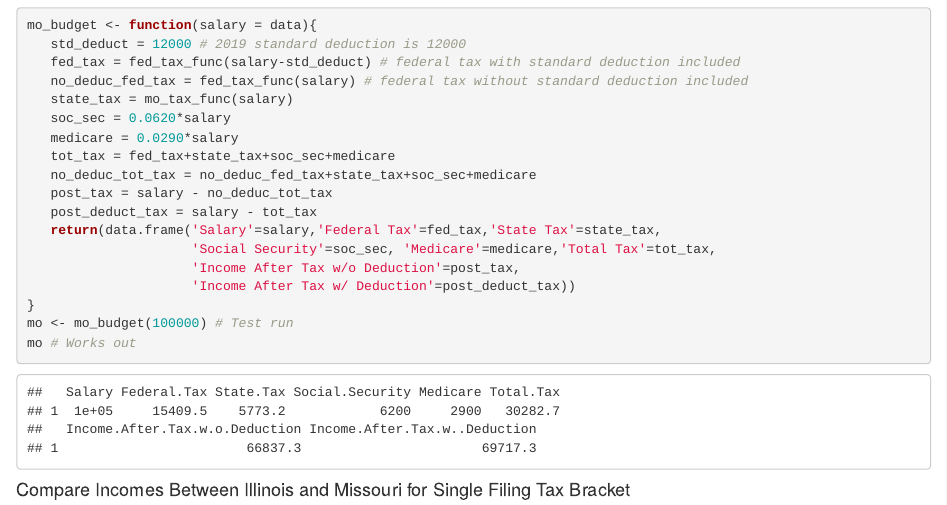
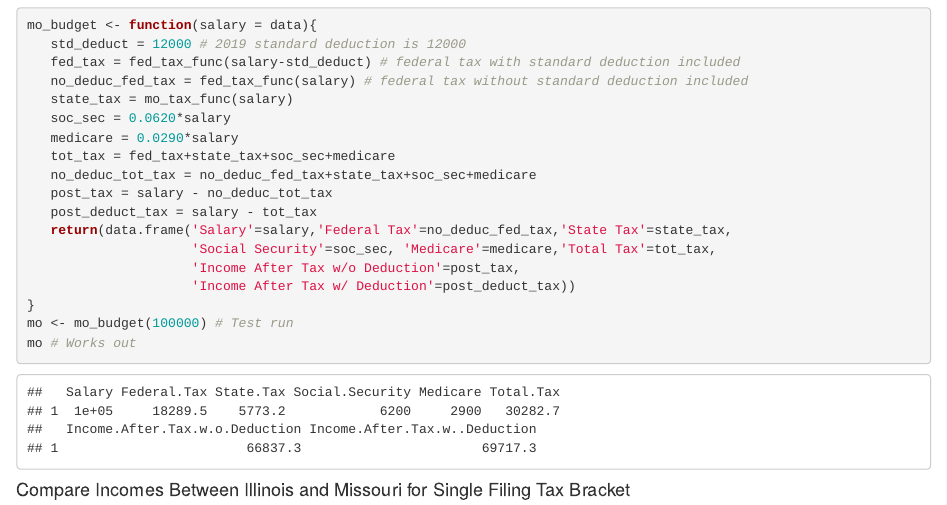
Before and after one commit to nickdylla/Income-Tax-and-Budget-Calculator, an R Markdown document (Income-Tax-and-Budget-Calculator.Rmd): the page in a window 1100 px wide, from 1060 px down. Rendered offline with R 4.5, knitr and Pandoc, with nearby package versions.

Commit message:
Corrected Federal Tax estimates

```diff
--- a/Income-Tax-and-Budget-Calculator.Rmd
+++ b/Income-Tax-and-Budget-Calculator.Rmd
@@ -61,7 +61,7 @@ mo_budget <- function(salary = data){
    no_deduc_tot_tax = no_deduc_fed_tax+state_tax+soc_sec+medicare
    post_tax = salary - no_deduc_tot_tax
    post_deduct_tax = salary - tot_tax
-   return(data.frame('Salary'=salary,'Federal Tax'=fed_tax,'State Tax'=state_tax,
+   return(data.frame('Salary'=salary,'Federal Tax'=no_deduc_fed_tax,'State Tax'=state_tax,
                      'Social Security'=soc_sec, 'Medicare'=medicare,'Total Tax'=tot_tax,
                      'Income After Tax w/o Deduction'=post_tax,
                      'Income After Tax w/ Deduction'=post_deduct_tax))
```
